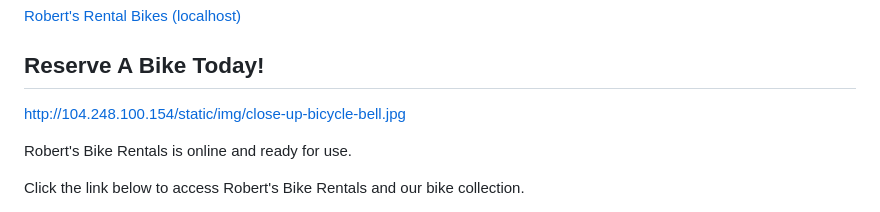
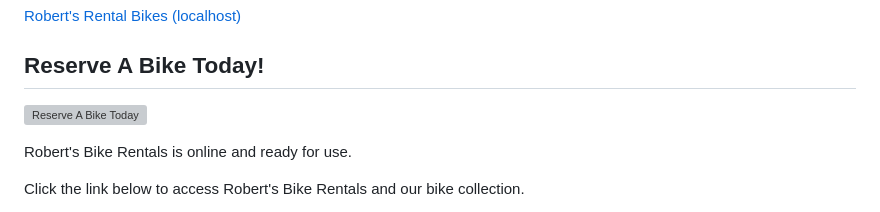
Before and after one commit to Code-Institute-Submissions/Gomsur-roberts-bike-rentals, a Markdown page: readme.md, the part around the change. GitHub-like rendering; grey boxes are pictures that could not be loaded.

```diff
--- a/readme.md
+++ b/readme.md
@@ -143,7 +143,7 @@ Use the link below to access the version of Robert's Bike Rentals running on loc
 
 ## Reserve A Bike Today!
 
-http://104.248.100.154/static/img/close-up-bicycle-bell.jpg
+![Reserve A Bike Today](http://104.248.100.154/static/img/close-up-bicycle-bell.jpg)
 
 Robert's Bike Rentals is online and ready for use.
 
```
